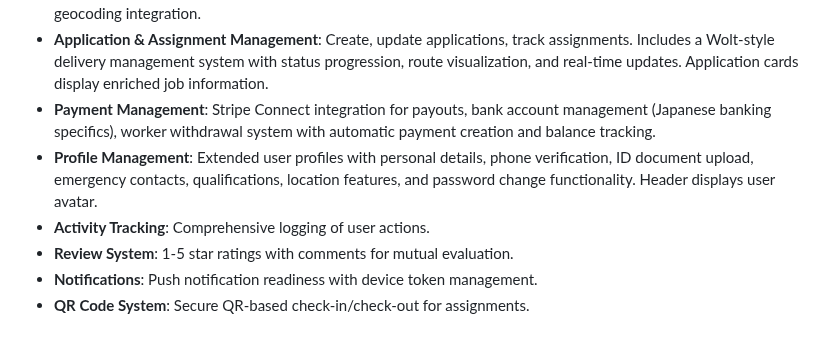
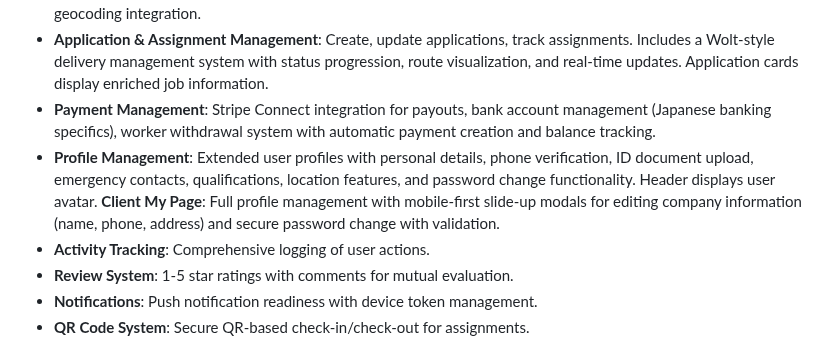
Before and after one commit to SINJAPANLLC/sinjapan-worknow-ver1, a Markdown page: replit.md, the part around the change. Drawn GitHub-style.

Commit message:
Add client profile management with mobile-first modals
Update replit.md to include details on the Client My Page functionality for profile management using slide-up modals.

Replit-Commit-Author: Agent
Replit-Commit-Session-Id: ff122a16-a986-4d20-9b11-3500567f37a7
Replit-Commit-Checkpoint-Type: full_checkpoint
Replit-Commit-Event-Id: 085feb39-d7ff-4902-ae96-e52ca6388e39
Replit-Commit-Screenshot-Url: https://storage.googleapis.com/screenshot-production-us-central1/7524a68e-8e69-403f-ac49-a8fd6d71de3a/ff122a16-a986-4d20-9b11-3500567f37a7/TbFaphA

```diff
--- a/replit.md
+++ b/replit.md
@@ -34,7 +34,7 @@ The "Work Now" platform comprises a FastAPI (Python) backend, a React + Vite + T
 -   **Job Management**: CRUD operations for jobs with status management, including urgent job prioritization and geocoding integration.
 -   **Application & Assignment Management**: Create, update applications, track assignments. Includes a Wolt-style delivery management system with status progression, route visualization, and real-time updates. Application cards display enriched job information.
 -   **Payment Management**: Stripe Connect integration for payouts, bank account management (Japanese banking specifics), worker withdrawal system with automatic payment creation and balance tracking.
--   **Profile Management**: Extended user profiles with personal details, phone verification, ID document upload, emergency contacts, qualifications, location features, and password change functionality. Header displays user avatar.
+-   **Profile Management**: Extended user profiles with personal details, phone verification, ID document upload, emergency contacts, qualifications, location features, and password change functionality. Header displays user avatar. **Client My Page**: Full profile management with mobile-first slide-up modals for editing company information (name, phone, address) and secure password change with validation.
 -   **Activity Tracking**: Comprehensive logging of user actions.
 -   **Review System**: 1-5 star ratings with comments for mutual evaluation.
 -   **Notifications**: Push notification readiness with device token management.
```
